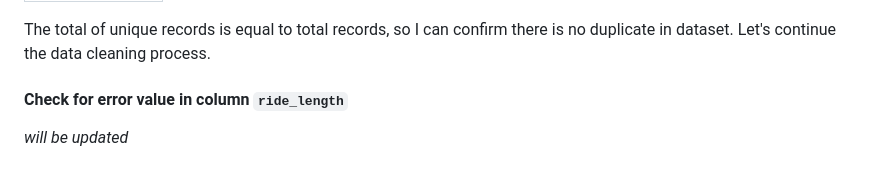
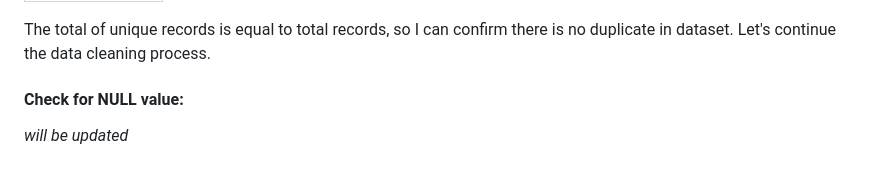
Before and after one commit to yosuaricky/cyclistic-analysis, a Markdown page: README.md, the part around the change. GitHub-like rendering.

```diff
--- a/README.md
+++ b/README.md
@@ -187,6 +187,6 @@ FROM
 
 The total of unique records is equal to total records, so I can confirm there is no duplicate in dataset. Let's continue the data cleaning process.
 
-#### Check for error value in column `ride_length`
+#### Check for NULL value:
 
 _will be updated_
```
